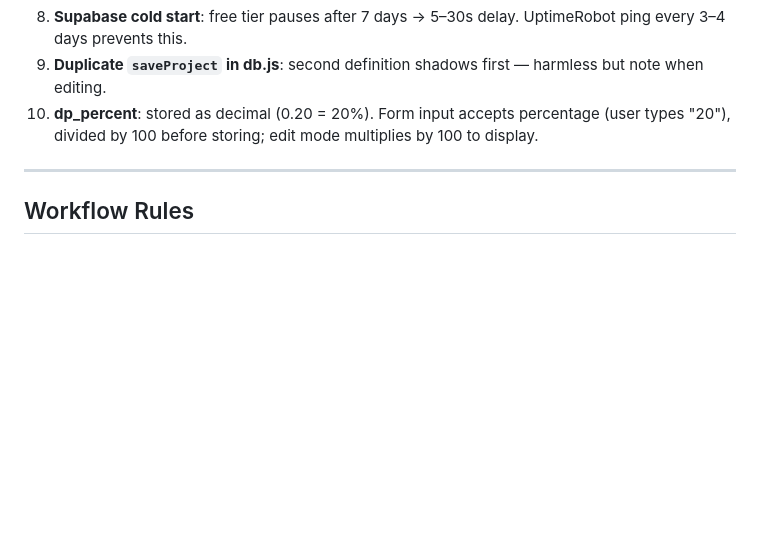
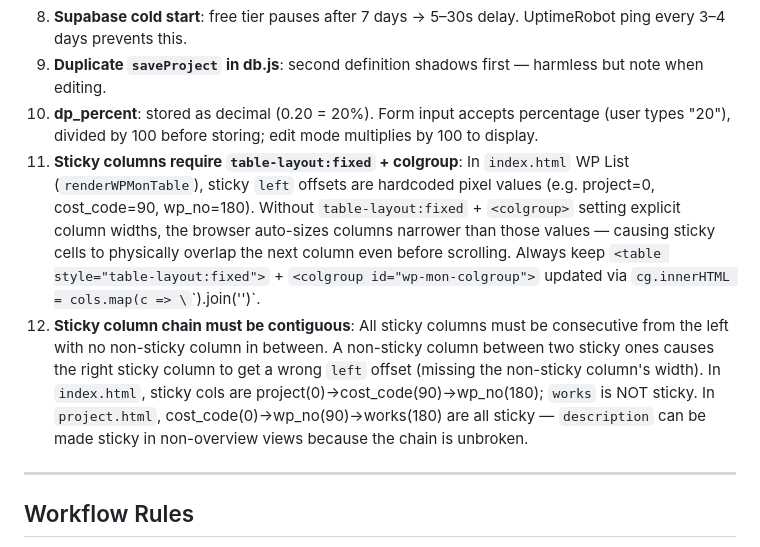
Before and after one commit to PMODepartment/prc-app, a Markdown page: CLAUDE.md, the part around the change. Rendered like a GitHub page; blank space fills up the shorter version.

Commit message:
docs: document sticky column requirements in known issues

```diff
--- a/CLAUDE.md
+++ b/CLAUDE.md
@@ -431,6 +431,8 @@ Resource hints in `<head>`: `preconnect` for fonts.googleapis.com, fonts.gstatic
 8. **Supabase cold start**: free tier pauses after 7 days → 5–30s delay. UptimeRobot ping every 3–4 days prevents this.
 9. **Duplicate `saveProject` in db.js**: second definition shadows first — harmless but note when editing.
 10. **dp_percent**: stored as decimal (0.20 = 20%). Form input accepts percentage (user types "20"), divided by 100 before storing; edit mode multiplies by 100 to display.
+11. **Sticky columns require `table-layout:fixed` + colgroup**: In `index.html` WP List (`renderWPMonTable`), sticky `left` offsets are hardcoded pixel values (e.g. project=0, cost_code=90, wp_no=180). Without `table-layout:fixed` + `<colgroup>` setting explicit column widths, the browser auto-sizes columns narrower than those values — causing sticky cells to physically overlap the next column even before scrolling. Always keep `<table style="table-layout:fixed">` + `<colgroup id="wp-mon-colgroup">` updated via `cg.innerHTML = cols.map(c => \`<col style="width:${c.w}px;min-width:${c.w}px">\`).join('')`.
+12. **Sticky column chain must be contiguous**: All sticky columns must be consecutive from the left with no non-sticky column in between. A non-sticky column between two sticky ones causes the right sticky column to get a wrong `left` offset (missing the non-sticky column's width). In `index.html`, sticky cols are project(0)→cost_code(90)→wp_no(180); `works` is NOT sticky. In `project.html`, cost_code(0)→wp_no(90)→works(180) are all sticky — `description` can be made sticky in non-overview views because the chain is unbroken.
 
 ---
 
```
